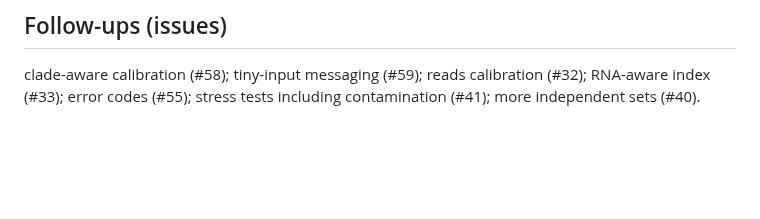
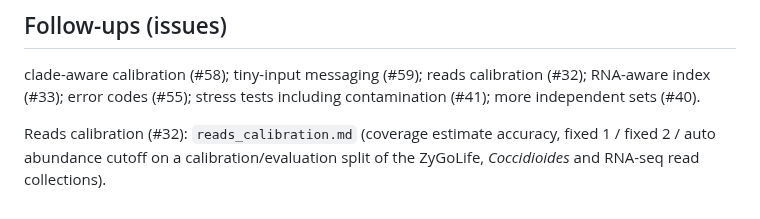
Before and after one commit to stajichlab/GmG, a Markdown page: reports/validation/README.md, the part around the change. Drawn GitHub-style; blank space fills up the shorter version.

Commit message:
Reads calibration report (#32): coverage estimate accuracy, abundance cutoff fixed 1/2/auto on a cal/eval split; docs

```diff
--- a/reports/validation/README.md
+++ b/reports/validation/README.md
@@ -45,3 +45,5 @@ The change does what the novelty analysis predicted: false genus names for absen
 ## Follow-ups (issues)
 
 clade-aware calibration (#58); tiny-input messaging (#59); reads calibration (#32); RNA-aware index (#33); error codes (#55); stress tests including contamination (#41); more independent sets (#40).
+
+Reads calibration (#32): `reads_calibration.md` (coverage estimate accuracy, fixed 1 / fixed 2 / auto abundance cutoff on a calibration/evaluation split of the ZyGoLife, *Coccidioides* and RNA-seq read collections).
```
Also changed, not shown: docs/limitations.md (+1 -1 lines), reports/validation/reads_calibration.md (added, +128 -0 lines).
